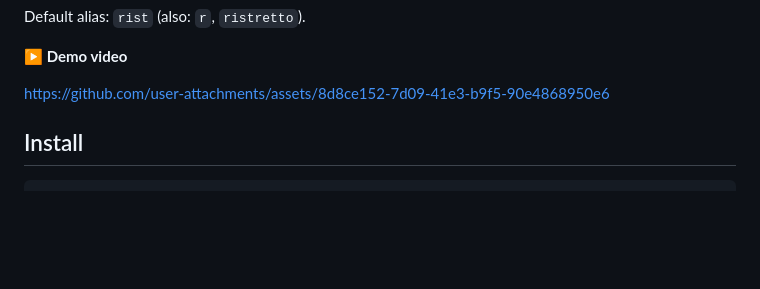
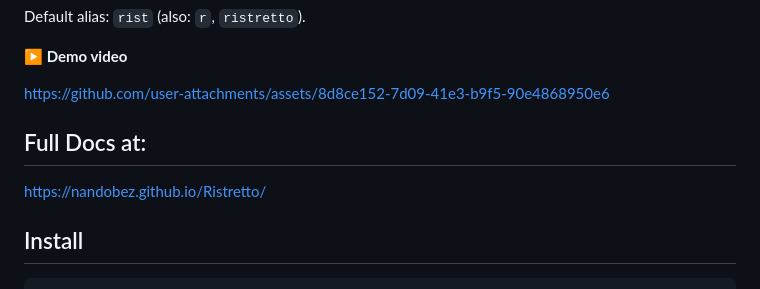
Before and after one commit to Nandobez/Ristretto, a Markdown page: README.md, the part around the change. Drawn GitHub-style; blank space fills up the shorter version.

Commit message:
Docs link

```diff
--- a/README.md
+++ b/README.md
@@ -25,6 +25,11 @@ Default alias: `rist` (also: `r`, `ristretto`).
 
 https://github.com/user-attachments/assets/8d8ce152-7d09-41e3-b9f5-90e4868950e6
 
+
+
+## Full Docs at:
+
+https://nandobez.github.io/Ristretto/
 
 
 
```
